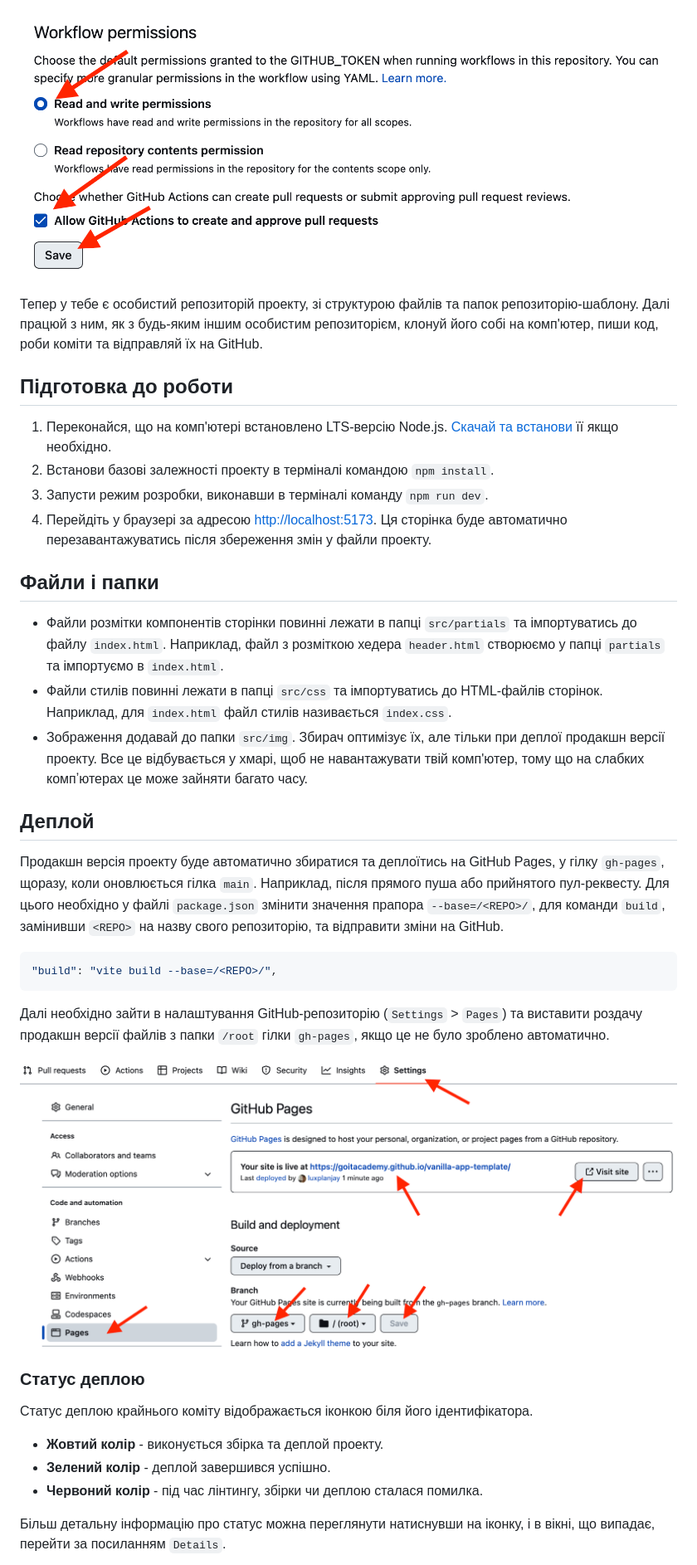
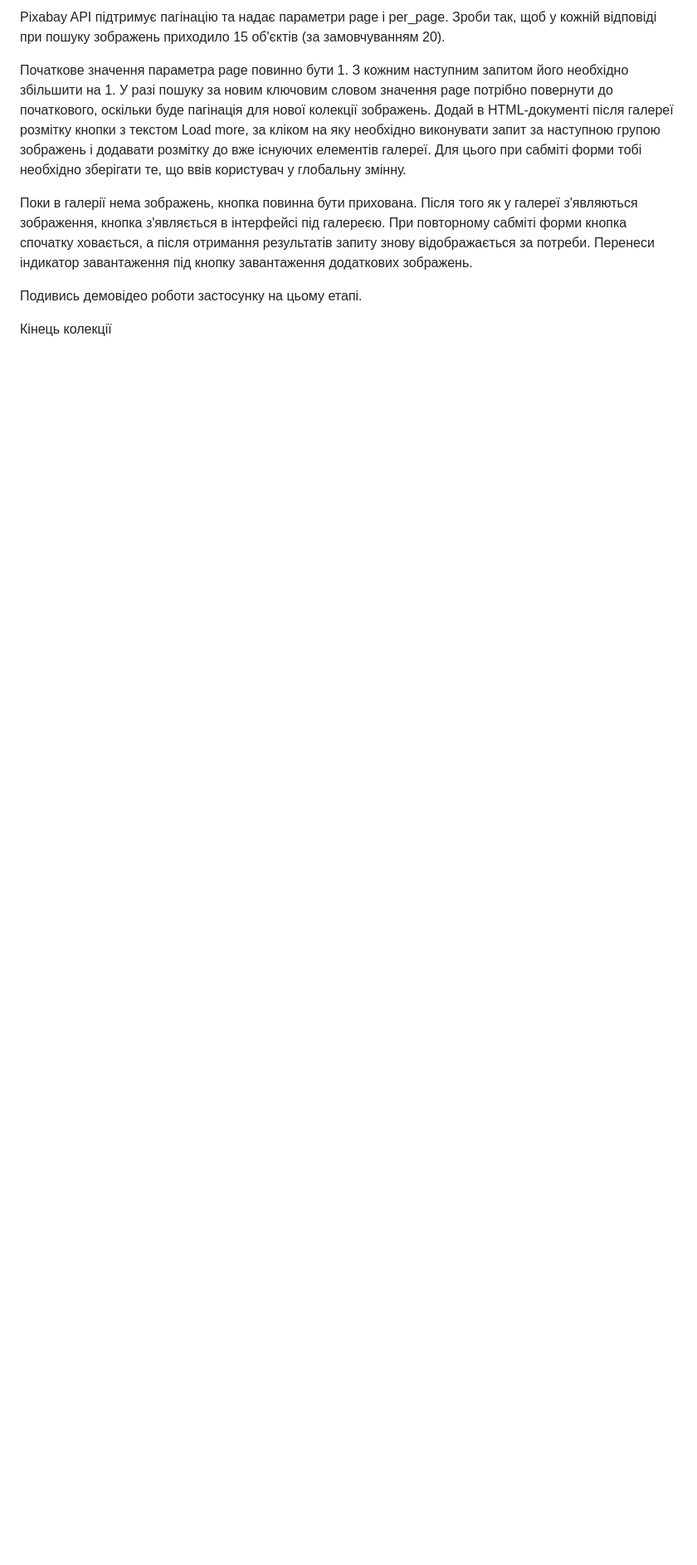
Before and after one commit to tymur-lvov/goit-js-hw-12, a Markdown page: README.md, the part around one of its changes. Shown at 83% size. Drawn GitHub-style; blank space fills up the shorter version.

````diff
--- a/README.md
+++ b/README.md
@@ -29,59 +16,27 @@
 
-![Settings GitHub Actions permissions step 2](./assets/gh-actions-perm-2.png)
+Pixabay API підтримує пагінацію та надає параметри page і per_page. Зроби так, щоб у кожній відповіді при пошуку зображень приходило 15 об'єктів (за замовчуванням 20).
 
-Тепер у тебе є особистий репозиторій проекту, зі структурою файлів та папок
-репозиторію-шаблону. Далі працюй з ним, як з будь-яким іншим особистим
-репозиторієм, клонуй його собі на комп'ютер, пиши код, роби коміти та відправляй
-їх на GitHub.
+Початкове значення параметра page повинно бути 1.
+З кожним наступним запитом його необхідно збільшити на 1.
+У разі пошуку за новим ключовим словом значення page потрібно повернути до початкового, оскільки буде пагінація для нової колекції зображень.
+Додай в HTML-документі після галереї розмітку кнопки з текстом Load more, за кліком на яку необхідно виконувати запит за наступною групою зображень і додавати розмітку до вже існуючих елементів галереї. Для цього при сабміті форми тобі необхідно зберігати те, що ввів користувач у глобальну змінну.
 
-## Підготовка до роботи
+Поки в галерії нема зображень, кнопка повинна бути прихована.
+Після того як у галереї з'являються зображення, кнопка з'являється в інтерфейсі під галереєю.
+При повторному сабміті форми кнопка спочатку ховається, а після отримання результатів запиту знову відображається за потреби.
+Перенеси індикатор завантаження під кнопку завантаження додаткових зображень.
 
-1. Переконайся, що на комп'ютері встановлено LTS-версію Node.js.
-   [Скачай та встанови](https://nodejs.org/en/) її якщо необхідно.
-2. Встанови базові залежності проекту в терміналі командою `npm install`.
-3. Запусти режим розробки, виконавши в терміналі команду `npm run dev`.
-4. Перейдіть у браузері за адресою
-   [http://localhost:5173](http://localhost:5173). Ця сторінка буде автоматично
-   перезавантажуватись після збереження змін у файли проекту.
 
-## Файли і папки
+Подивись демовідео роботи застосунку на цьому етапі.
 
-- Файли розмітки компонентів сторінки повинні лежати в папці `src/partials` та
-  імпортуватись до файлу `index.html`. Наприклад, файл з розміткою хедера
-  `header.html` створюємо у папці `partials` та імпортуємо в `index.html`.
-- Файли стилів повинні лежати в папці `src/css` та імпортуватись до HTML-файлів
-  сторінок. Наприклад, для `index.html` файл стилів називається `index.css`.
-- Зображення додавай до папки `src/img`. Збирач оптимізує їх, але тільки при
-  деплої продакшн версії проекту. Все це відбувається у хмарі, щоб не
-  навантажувати твій комп'ютер, тому що на слабких компʼютерах це може зайняти
-  багато часу.
 
-## Деплой
 
-Продакшн версія проекту буде автоматично збиратися та деплоїтись на GitHub
-Pages, у гілку `gh-pages`, щоразу, коли оновлюється гілка `main`. Наприклад,
-після прямого пуша або прийнятого пул-реквесту. Для цього необхідно у файлі
-`package.json` змінити значення прапора `--base=/<REPO>/`, для команди `build`,
-замінивши `<REPO>` на назву свого репозиторію, та відправити зміни на GitHub.
 
-```json
-"build": "vite build --base=/<REPO>/",
-```
 
-Далі необхідно зайти в налаштування GitHub-репозиторію (`Settings` > `Pages`) та
-виставити роздачу продакшн версії файлів з папки `/root` гілки `gh-pages`, якщо
-це не було зроблено автоматично.
 
-![GitHub Pages settings](./assets/repo-settings.png)
 
-### Статус деплою
 
-Статус деплою крайнього коміту відображається іконкою біля його ідентифікатора.
+Кінець колекції
 
-- **Жовтий колір** - виконується збірка та деплой проекту.
-- **Зелений колір** - деплой завершився успішно.
-- **Червоний колір** - під час лінтингу, збірки чи деплою сталася помилка.
 
-Більш детальну інформацію про статус можна переглянути натиснувши на іконку, і в
-вікні, що випадає, перейти за посиланням `Details`.
 
````
Also changed, not shown: other parts of README.md (+40 -38 lines).
